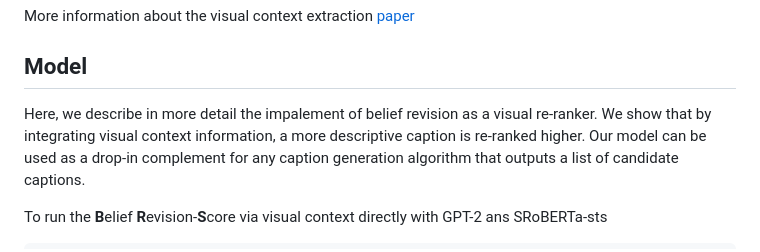
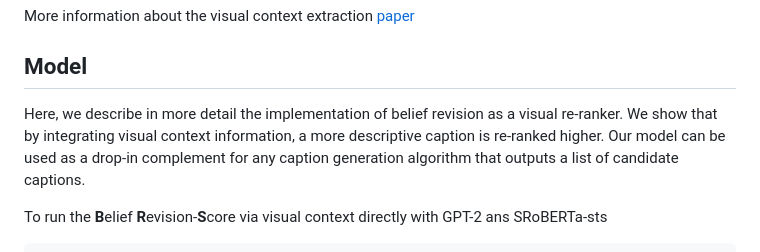
Before and after one commit to ahmedssabir/Belief-Revision-Score, a Markdown page: README.md, the part around the change. Rendered like a GitHub page.

```diff
--- a/README.md
+++ b/README.md
@@ -74,7 +74,7 @@ More information about the visual context extraction  [paper](https://github.com
 
 
 ## Model
-Here, we describe in more detail the impalement of belief revision as a visual re-ranker. We show that by
+Here, we describe in more detail the implementation of belief revision as a visual re-ranker. We show that by
 integrating visual context information, a more descriptive caption is re-ranked higher.
 Our model can  be used as a drop-in complement for any caption generation algorithm
 that outputs a list of candidate captions.
```
